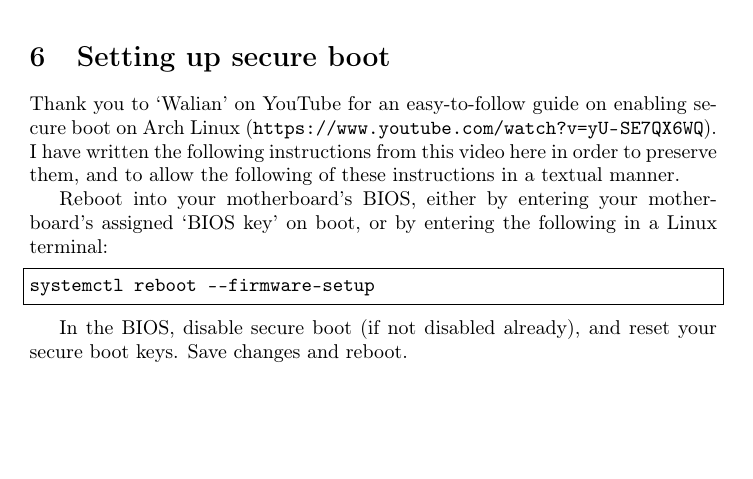
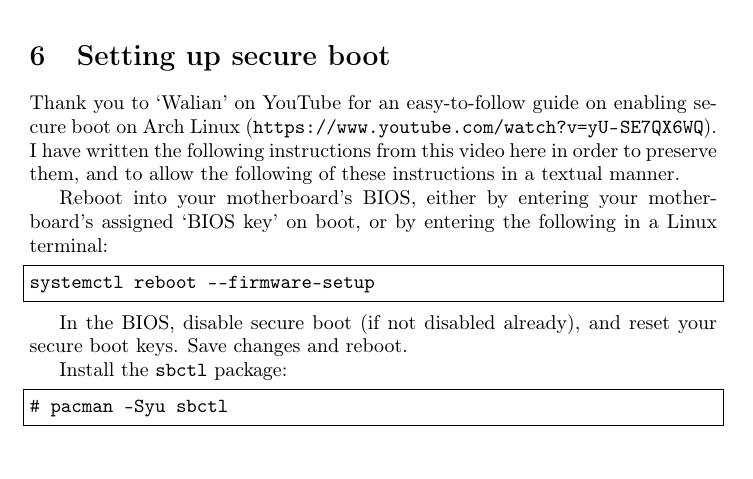
Before and after one commit to Wartybix/Arch-Post-Install, a LaTeX document (instructions.tex): part of page 2 of 3, cut so that both start at the same text. Compiled offline with pdfLaTeX.

Commit message:
Add sbctl package installation instructions.

```diff
--- a/instructions.tex
+++ b/instructions.tex
@@ -108,6 +108,11 @@ systemctl reboot --firmware-setup
 In the BIOS, disable secure boot (if not disabled already), and reset your secure boot keys.
 Save changes and reboot.
 
+Install the \lstinline|sbctl| package:
+\begin{lstlisting}
+# pacman -Syu sbctl
+\end{lstlisting}
+
 \section{Terminal linting}
 
 \section{Gaming on Linux}
```
